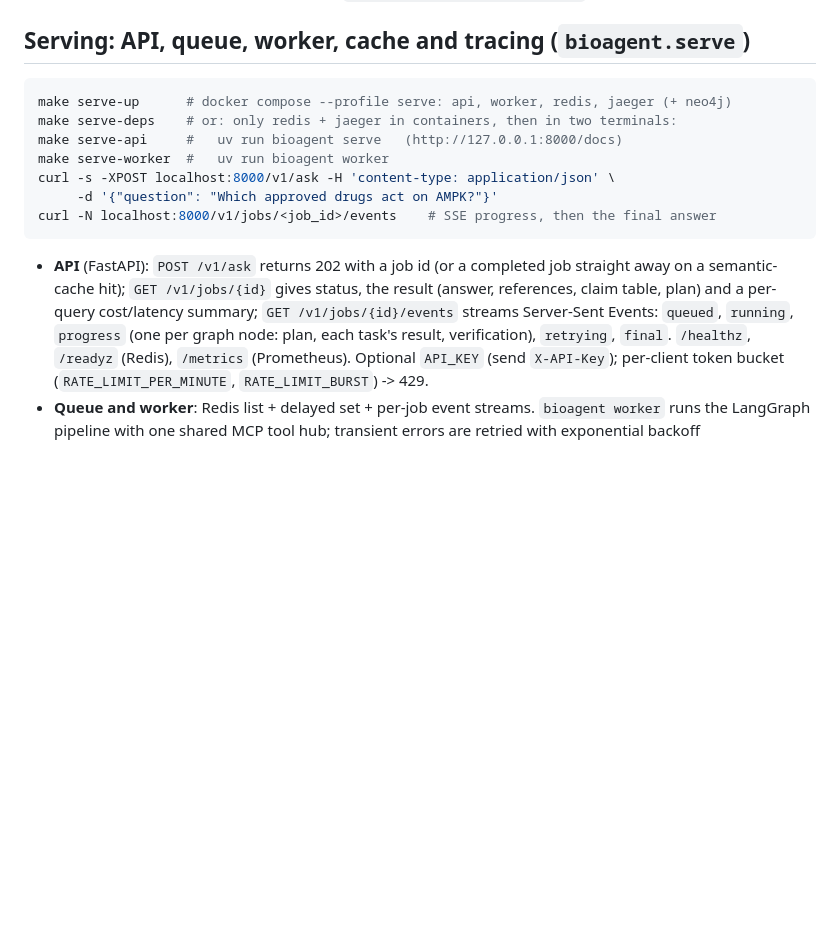
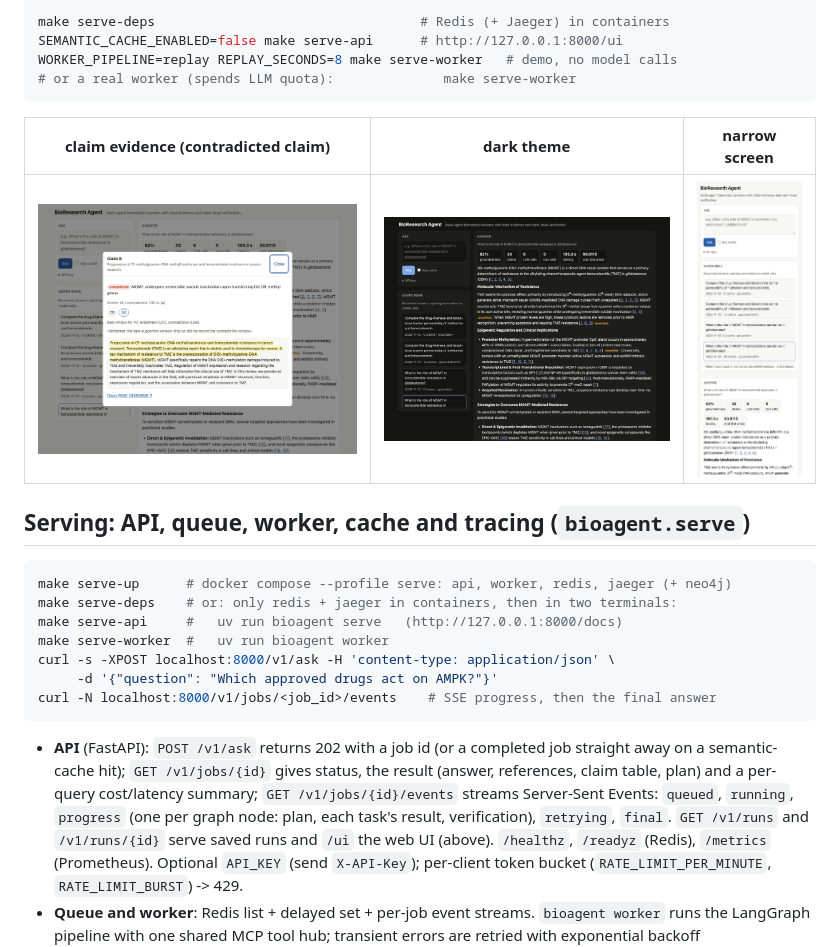
Before and after one commit to nivupai/research-agent, a Markdown page: README.md, the part around one of its changes. GitHub-like rendering; pictures changed too: docs/img/ui-claims-dark.png (added), docs/img/ui-evidence.png (added), docs/img/ui-mobile.png (added); blank space fills up the shorter version.

````diff
--- a/README.md
+++ b/README.md
@@ -453,3 +479,14 @@ notebook (4-bit) is the practical path for the full model.
+```bash
+make serve-deps                                  # Redis (+ Jaeger) in containers
+SEMANTIC_CACHE_ENABLED=false make serve-api      # http://127.0.0.1:8000/ui
+WORKER_PIPELINE=replay REPLAY_SECONDS=8 make serve-worker   # demo, no model calls
+# or a real worker (spends LLM quota):              make serve-worker
+```
+
+| claim evidence (contradicted claim) | dark theme | narrow screen |
+|---|---|---|
+| ![evidence dialog](docs/img/ui-evidence.png) | ![dark theme](docs/img/ui-claims-dark.png) | ![narrow screen](docs/img/ui-mobile.png) |
+
 ## Serving: API, queue, worker, cache and tracing (`bioagent.serve`)
 
 ```bash
@@ -467,6 +504,7 @@ curl -N localhost:8000/v1/jobs/<job_id>/events    # SSE progress, then the final
   references, claim table, plan) and a per-query cost/latency summary;
   `GET /v1/jobs/{id}/events` streams Server-Sent Events: `queued`, `running`, `progress`
   (one per graph node: plan, each task's result, verification), `retrying`, `final`.
+  `GET /v1/runs` and `/v1/runs/{id}` serve saved runs and `/ui` the web UI (above).
   `/healthz`, `/readyz` (Redis), `/metrics` (Prometheus). Optional `API_KEY` (send
   `X-API-Key`); per-client token bucket (`RATE_LIMIT_PER_MINUTE`, `RATE_LIMIT_BURST`) -> 429.
 * **Queue and worker**: Redis list + delayed set + per-job event streams. `bioagent worker`
````
Also changed, not shown: other parts of README.md (+26 -0 lines), docs/demo_script.md (+15 -9 lines), docs/img/ui-answer.png (added).
